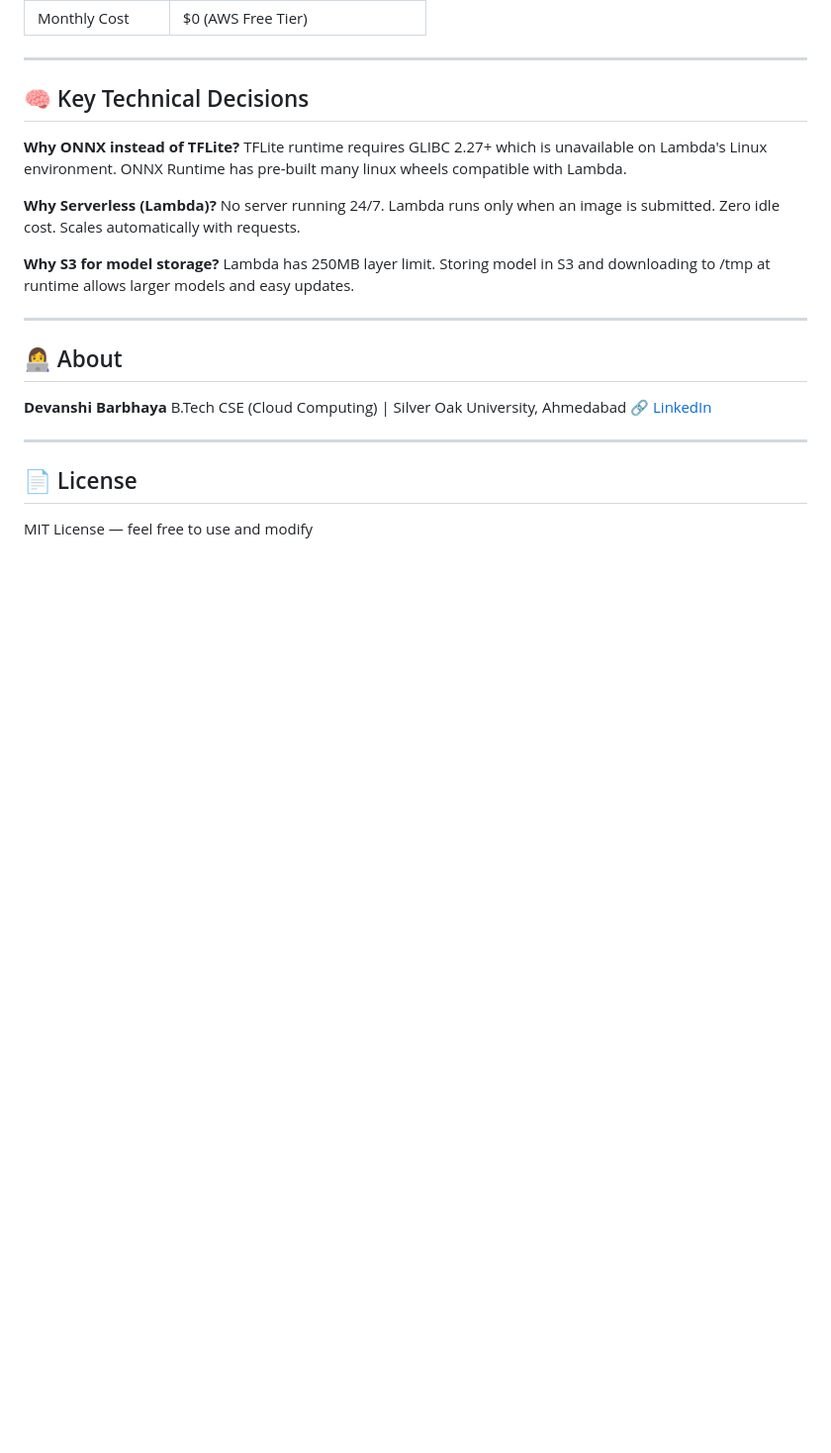
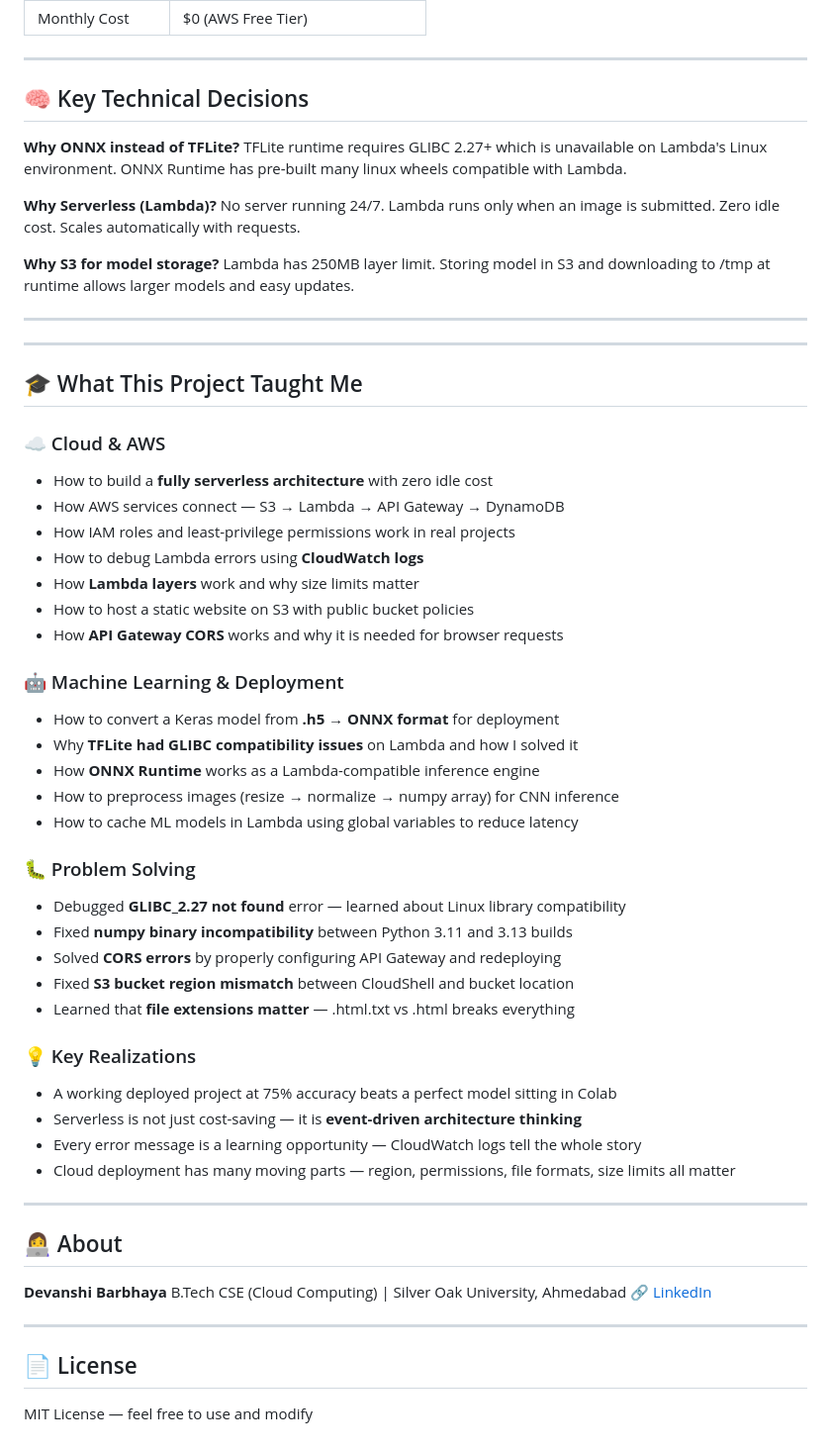
Before and after one commit to Devanshicode/Air-Pathogen-Detection-AWS, a Markdown page: README.md, the part around the change. Shown at 99% size. Drawn GitHub-style; blank space fills up the shorter version.

```diff
--- a/README.md
+++ b/README.md
@@ -168,6 +168,43 @@ Lambda has 250MB layer limit. Storing model in S3 and downloading to /tmp at run
 
 ---
 
+---
+
+
+## 🎓 What This Project Taught Me
+
+### ☁️ Cloud & AWS
+- How to build a **fully serverless architecture** with zero idle cost
+- How AWS services connect — S3 → Lambda → API Gateway → DynamoDB
+- How IAM roles and least-privilege permissions work in real projects
+- How to debug Lambda errors using **CloudWatch logs**
+- How **Lambda layers** work and why size limits matter
+- How to host a static website on S3 with public bucket policies
+- How **API Gateway CORS** works and why it is needed for browser requests
+
+### 🤖 Machine Learning & Deployment
+- How to convert a Keras model from **.h5 → ONNX format** for deployment
+- Why **TFLite had GLIBC compatibility issues** on Lambda and how I solved it
+- How **ONNX Runtime** works as a Lambda-compatible inference engine
+- How to preprocess images (resize → normalize → numpy array) for CNN inference
+- How to cache ML models in Lambda using global variables to reduce latency
+
+### 🐛 Problem Solving
+- Debugged **GLIBC_2.27 not found** error — learned about Linux library compatibility
+- Fixed **numpy binary incompatibility** between Python 3.11 and 3.13 builds
+- Solved **CORS errors** by properly configuring API Gateway and redeploying
+- Fixed **S3 bucket region mismatch** between CloudShell and bucket location
+- Learned that **file extensions matter** — .html.txt vs .html breaks everything
+
+### 💡 Key Realizations
+- A working deployed project at 75% accuracy beats a perfect model sitting in Colab
+- Serverless is not just cost-saving — it is **event-driven architecture thinking**
+- Every error message is a learning opportunity — CloudWatch logs tell the whole story
+- Cloud deployment has many moving parts — region, permissions, file formats, size limits all matter
+
+---
+
+
 ## 👩‍💻 About
 
 **Devanshi Barbhaya**
```
